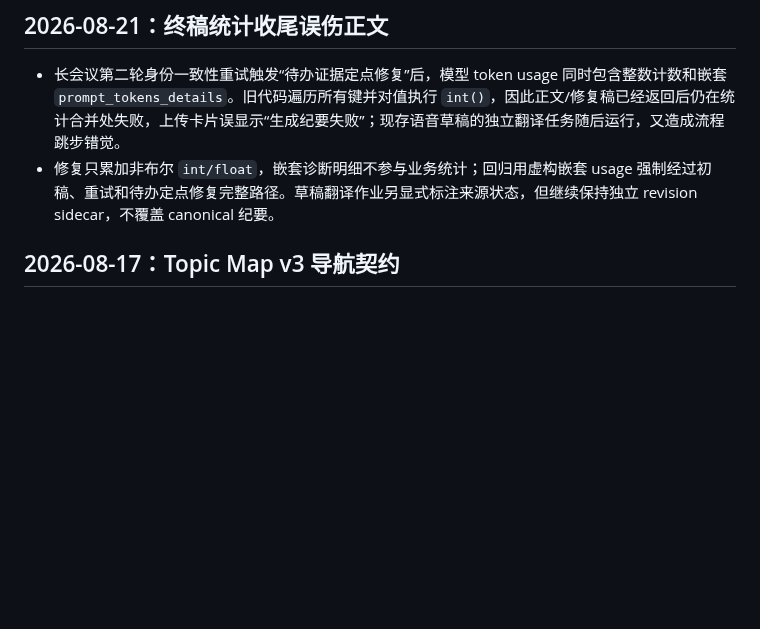
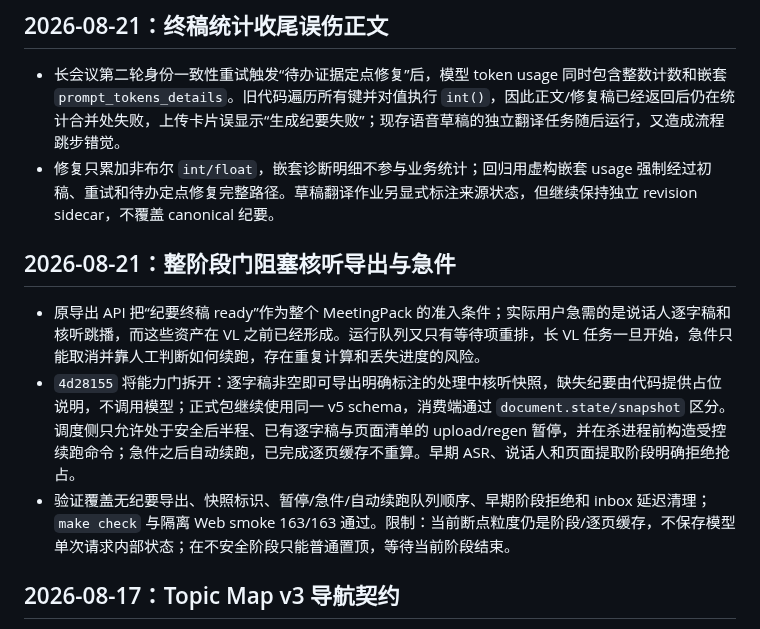
Before and after one commit to JohnnyBGoodeLithium/Local-Video-Meeting-Minutes, a Markdown page: docs/ENGINEERING_REVIEW.md, the part around the change. GitHub-like rendering; blank space fills up the shorter version.

```diff
--- a/docs/ENGINEERING_REVIEW.md
+++ b/docs/ENGINEERING_REVIEW.md
@@ -8,6 +8,12 @@
 
 - 长会议第二轮身份一致性重试触发“待办证据定点修复”后，模型 token usage 同时包含整数计数和嵌套 `prompt_tokens_details`。旧代码遍历所有键并对值执行 `int()`，因此正文/修复稿已经返回后仍在统计合并处失败，上传卡片误显示“生成纪要失败”；现存语音草稿的独立翻译任务随后运行，又造成流程跳步错觉。
 - 修复只累加非布尔 `int/float`，嵌套诊断明细不参与业务统计；回归用虚构嵌套 usage 强制经过初稿、重试和待办定点修复完整路径。草稿翻译作业另显式标注来源状态，但继续保持独立 revision sidecar，不覆盖 canonical 纪要。
+
+## 2026-08-21：整阶段门阻塞核听导出与急件
+
+- 原导出 API 把“纪要终稿 ready”作为整个 MeetingPack 的准入条件；实际用户急需的是说话人逐字稿和核听跳播，而这些资产在 VL 之前已经形成。运行队列又只有等待项重排，长 VL 任务一旦开始，急件只能取消并靠人工判断如何续跑，存在重复计算和丢失进度的风险。
+- `4d28155` 将能力门拆开：逐字稿非空即可导出明确标注的处理中核听快照，缺失纪要由代码提供占位说明，不调用模型；正式包继续使用同一 v5 schema，消费端通过 `document.state/snapshot` 区分。调度侧只允许处于安全后半程、已有逐字稿与页面清单的 upload/regen 暂停，并在杀进程前构造受控续跑命令；急件之后自动续跑，已完成逐页缓存不重算。早期 ASR、说话人和页面提取阶段明确拒绝抢占。
+- 验证覆盖无纪要导出、快照标识、暂停/急件/自动续跑队列顺序、早期阶段拒绝和 inbox 延迟清理；`make check` 与隔离 Web smoke 163/163 通过。限制：当前断点粒度仍是阶段/逐页缓存，不保存模型单次请求内部状态；在不安全阶段只能普通置顶，等待当前阶段结束。
 
 ## 2026-08-17：Topic Map v3 导航契约
 
```
Also changed, not shown: HANDOFF.md (+7 -1 lines), docs/PRODUCT_FUNCTIONS.md (+2 -0 lines).
